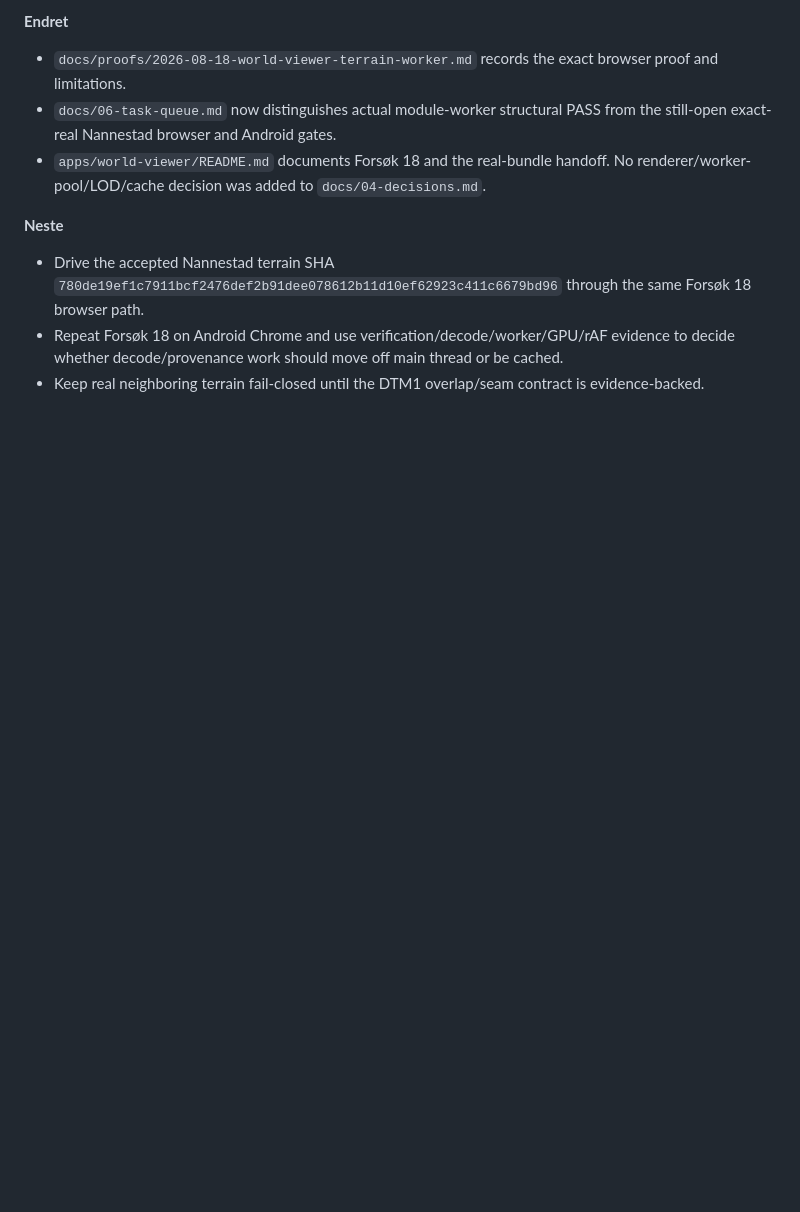
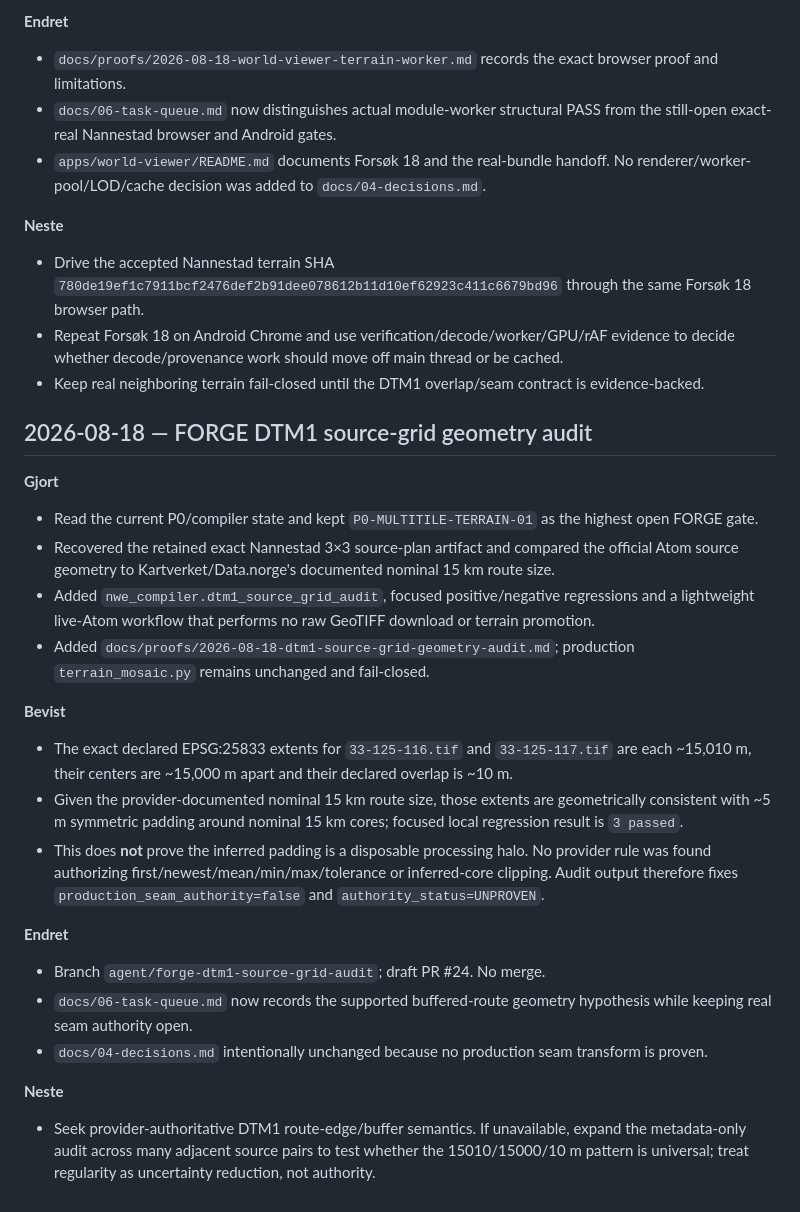
Before and after one commit to B4kke/Norge-World-Engine, a Markdown page: docs/05-worklog.md, the part around the change. GitHub-like rendering; blank space fills up the shorter version.

Commit message:
docs: append FORGE DTM1 source-grid audit handoff

```diff
--- a/docs/05-worklog.md
+++ b/docs/05-worklog.md
@@ -325,3 +325,24 @@ Append concise implementation handoffs here. Historical detailed agent logs rema
 - Drive the accepted Nannestad terrain SHA `780de19ef1c7911bcf2476def2b91dee078612b11d10ef62923c411c6679bd96` through the same Forsøk 18 browser path.
 - Repeat Forsøk 18 on Android Chrome and use verification/decode/worker/GPU/rAF evidence to decide whether decode/provenance work should move off main thread or be cached.
 - Keep real neighboring terrain fail-closed until the DTM1 overlap/seam contract is evidence-backed.
+
+## 2026-08-18 — FORGE DTM1 source-grid geometry audit
+
+**Gjort**
+- Read the current P0/compiler state and kept `P0-MULTITILE-TERRAIN-01` as the highest open FORGE gate.
+- Recovered the retained exact Nannestad 3×3 source-plan artifact and compared the official Atom source geometry to Kartverket/Data.norge's documented nominal 15 km route size.
+- Added `nwe_compiler.dtm1_source_grid_audit`, focused positive/negative regressions and a lightweight live-Atom workflow that performs no raw GeoTIFF download or terrain promotion.
+- Added `docs/proofs/2026-08-18-dtm1-source-grid-geometry-audit.md`; production `terrain_mosaic.py` remains unchanged and fail-closed.
+
+**Bevist**
+- The exact declared EPSG:25833 extents for `33-125-116.tif` and `33-125-117.tif` are each ~15,010 m, their centers are ~15,000 m apart and their declared overlap is ~10 m.
+- Given the provider-documented nominal 15 km route size, those extents are geometrically consistent with ~5 m symmetric padding around nominal 15 km cores; focused local regression result is `3 passed`.
+- This does **not** prove the inferred padding is a disposable processing halo. No provider rule was found authorizing first/newest/mean/min/max/tolerance or inferred-core clipping. Audit output therefore fixes `production_seam_authority=false` and `authority_status=UNPROVEN`.
+
+**Endret**
+- Branch `agent/forge-dtm1-source-grid-audit`; draft PR #24. No merge.
+- `docs/06-task-queue.md` now records the supported buffered-route geometry hypothesis while keeping real seam authority open.
+- `docs/04-decisions.md` intentionally unchanged because no production seam transform is proven.
+
+**Neste**
+- Seek provider-authoritative DTM1 route-edge/buffer semantics. If unavailable, expand the metadata-only audit across many adjacent source pairs to test whether the 15010/15000/10 m pattern is universal; treat regularity as uncertainty reduction, not authority.
```
